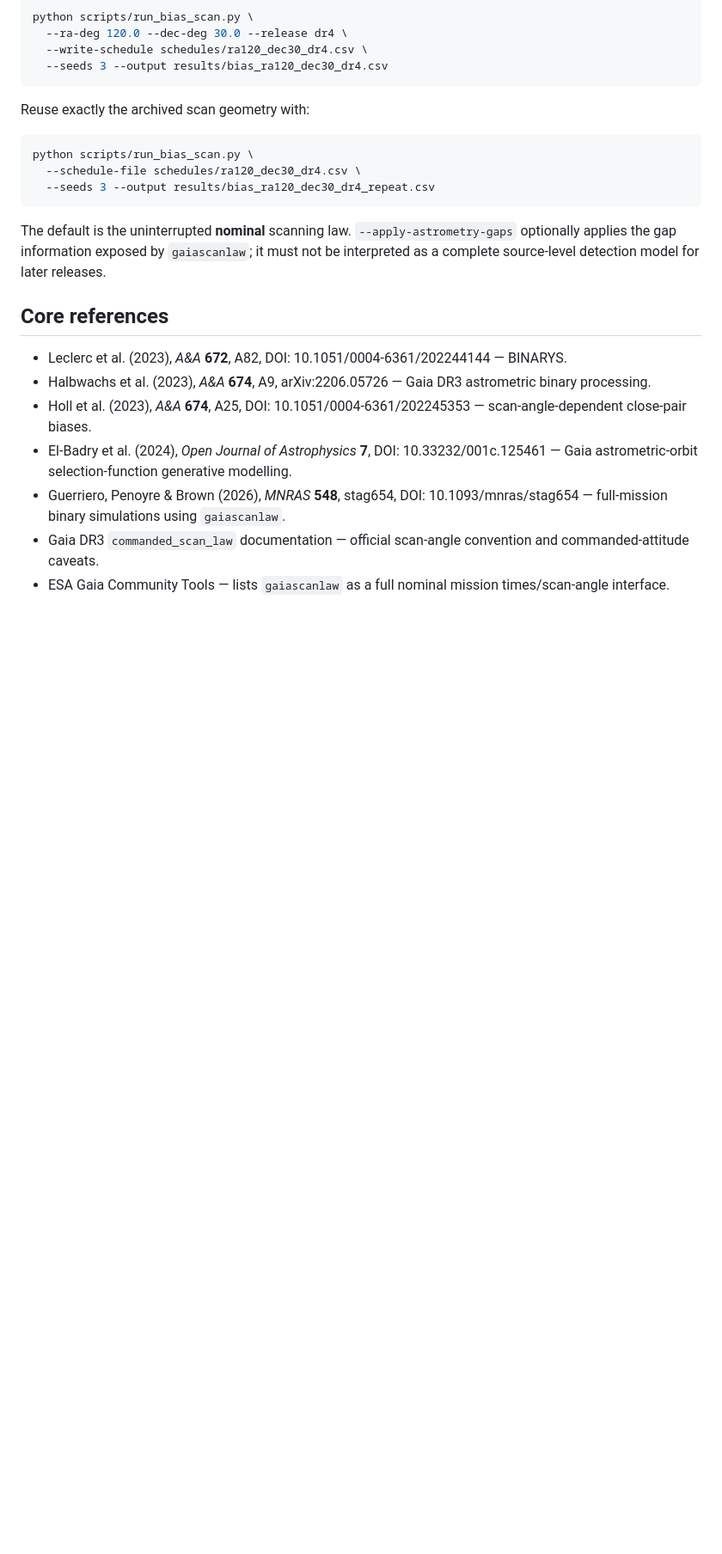
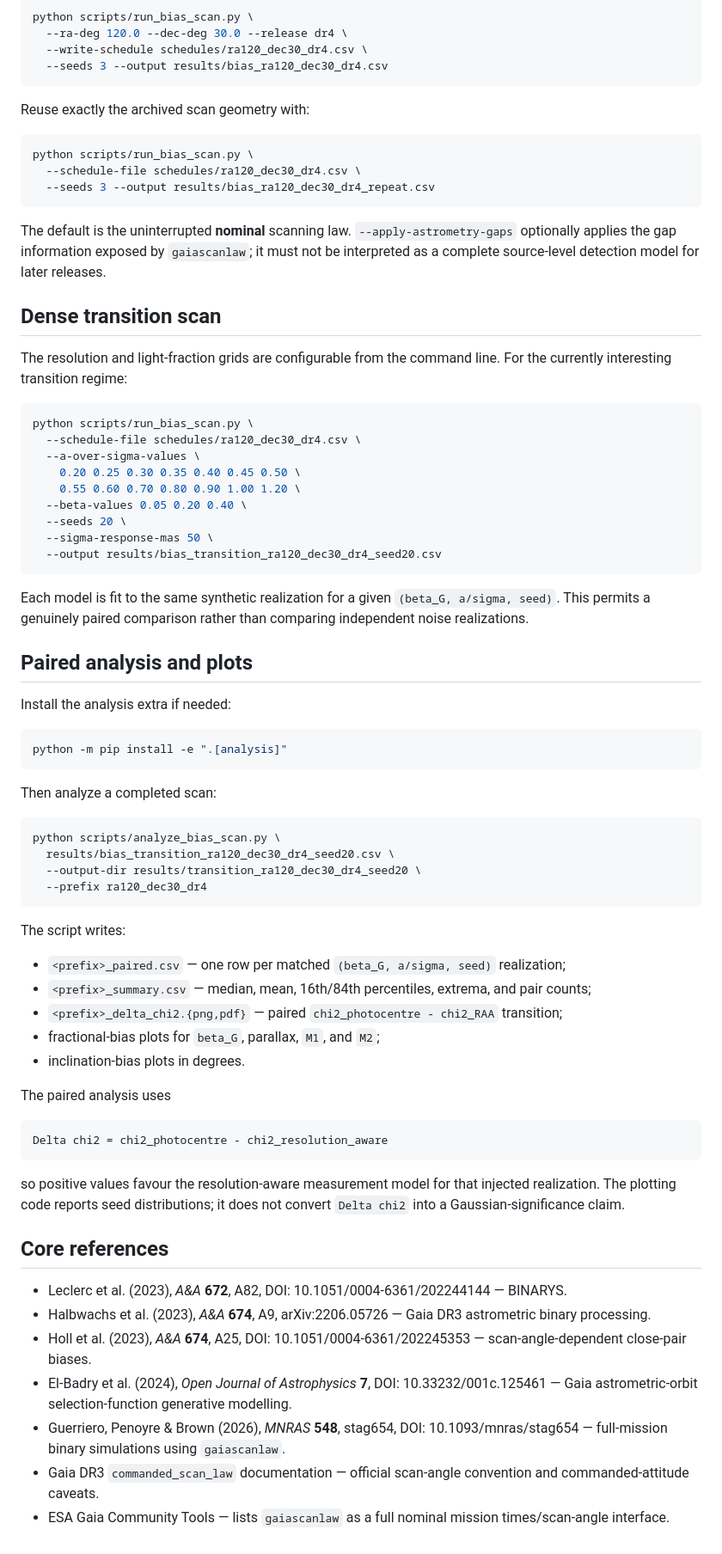
Before and after one commit to mtalafha90/RAA_Orbit_Model, a Markdown page: README.md, the part around one of its changes. Shown at 86% size. Drawn GitHub-style; blank space fills up the shorter version.

Commit message:
Document dense transition scan and paired analysis workflow

````diff
--- a/README.md
+++ b/README.md
@@ -91,6 +97,57 @@ python scripts/run_bias_scan.py \
 
 The default is the uninterrupted **nominal** scanning law. `--apply-astrometry-gaps` optionally applies the gap information exposed by `gaiascanlaw`; it must not be interpreted as a complete source-level detection model for later releases.
 
+## Dense transition scan
+
+The resolution and light-fraction grids are configurable from the command line. For the currently interesting transition regime:
+
+```bash
+python scripts/run_bias_scan.py \
+  --schedule-file schedules/ra120_dec30_dr4.csv \
+  --a-over-sigma-values \
+    0.20 0.25 0.30 0.35 0.40 0.45 0.50 \
+    0.55 0.60 0.70 0.80 0.90 1.00 1.20 \
+  --beta-values 0.05 0.20 0.40 \
+  --seeds 20 \
+  --sigma-response-mas 50 \
+  --output results/bias_transition_ra120_dec30_dr4_seed20.csv
+```
+
+Each model is fit to the same synthetic realization for a given `(beta_G, a/sigma, seed)`. This permits a genuinely paired comparison rather than comparing independent noise realizations.
+
+## Paired analysis and plots
+
+Install the analysis extra if needed:
+
+```bash
+python -m pip install -e ".[analysis]"
+```
+
+Then analyze a completed scan:
+
+```bash
+python scripts/analyze_bias_scan.py \
+  results/bias_transition_ra120_dec30_dr4_seed20.csv \
+  --output-dir results/transition_ra120_dec30_dr4_seed20 \
+  --prefix ra120_dec30_dr4
+```
+
+The script writes:
+
+- `<prefix>_paired.csv` — one row per matched `(beta_G, a/sigma, seed)` realization;
+- `<prefix>_summary.csv` — median, mean, 16th/84th percentiles, extrema, and pair counts;
+- `<prefix>_delta_chi2.{png,pdf}` — paired `chi2_photocentre - chi2_RAA` transition;
+- fractional-bias plots for `beta_G`, parallax, `M1`, and `M2`;
+- inclination-bias plots in degrees.
+
+The paired analysis uses
+
+```text
+Delta chi2 = chi2_photocentre - chi2_resolution_aware
+```
+
+so positive values favour the resolution-aware measurement model for that injected realization. The plotting code reports seed distributions; it does not convert `Delta chi2` into a Gaussian-significance claim.
+
 ## Core references
 
 - Leclerc et al. (2023), *A&A* **672**, A82, DOI: 10.1051/0004-6361/202244144 — BINARYS.
````
Also changed, not shown: other parts of README.md (+9 -3 lines).
